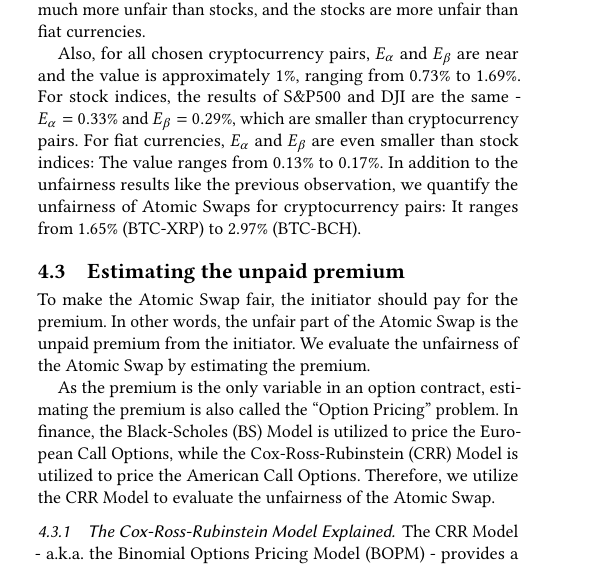
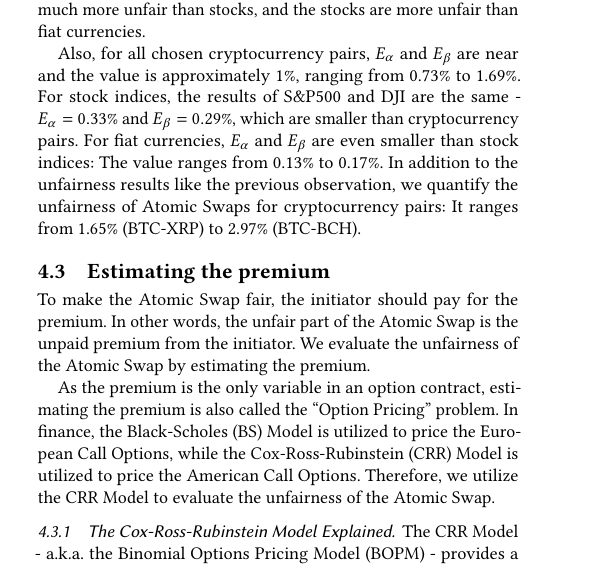
Before and after one commit to DEX-ware/fair-atomic-swap, a LaTeX paper (paper/main.tex, which reads paper/sections/4evaluation.tex): part of one column of page 5 of 13, cut so that both start at the same text. Compiled offline with pdfLaTeX.

Commit message:
delete "unpaid"

```diff
--- a/paper/sections/4evaluation.tex
+++ b/paper/sections/4evaluation.tex
@@ -111,7 +111,7 @@ In addition to the unfairness results like the previous observation, we quantify
 
 
 
-\subsection{Estimating the unpaid premium}
+\subsection{Estimating the premium}
 
 To make the Atomic Swap fair, the initiator should pay for the premium.
 In other words, the unfair part of the Atomic Swap is the unpaid premium from the initiator.
```
